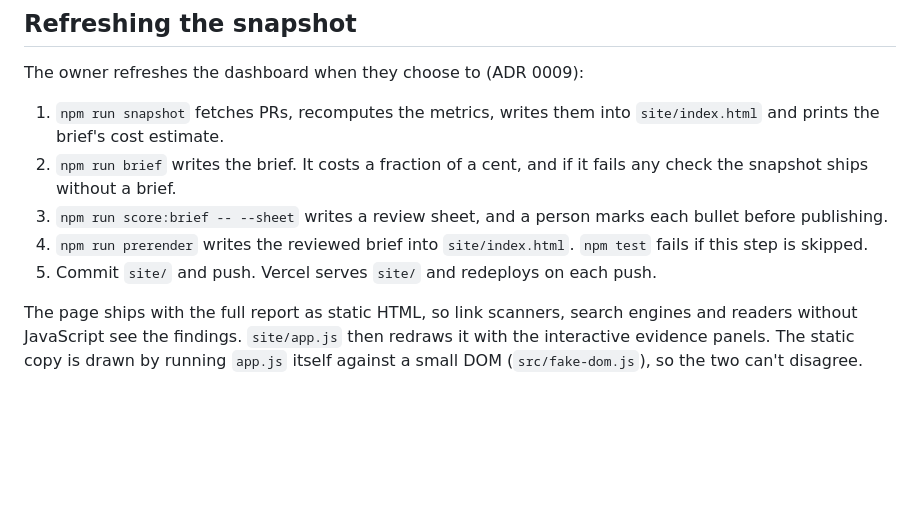
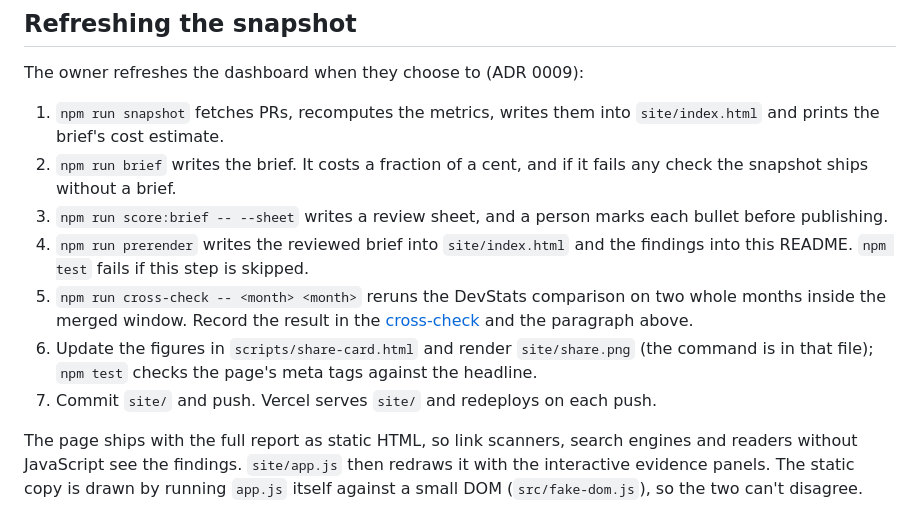
Before and after one commit to gurn3k/whose-move-is-it, a Markdown page: README.md, the part around one of its changes. Rendered like a GitHub page; blank space fills up the shorter version.

```diff
--- a/README.md
+++ b/README.md
@@ -84,8 +84,10 @@ The owner refreshes the dashboard when they choose to (ADR 0009):
 1. `npm run snapshot` fetches PRs, recomputes the metrics, writes them into `site/index.html` and prints the brief's cost estimate.
 2. `npm run brief` writes the brief. It costs a fraction of a cent, and if it fails any check the snapshot ships without a brief.
 3. `npm run score:brief -- --sheet` writes a review sheet, and a person marks each bullet before publishing.
-4. `npm run prerender` writes the reviewed brief into `site/index.html`. `npm test` fails if this step is skipped.
-5. Commit `site/` and push. Vercel serves `site/` and redeploys on each push.
+4. `npm run prerender` writes the reviewed brief into `site/index.html` and the findings into this README. `npm test` fails if this step is skipped.
+5. `npm run cross-check -- <month> <month>` reruns the DevStats comparison on two whole months inside the merged window. Record the result in the [cross-check](docs/research/devstats-cross-check.md) and the paragraph above.
+6. Update the figures in `scripts/share-card.html` and render `site/share.png` (the command is in that file); `npm test` checks the page's meta tags against the headline.
+7. Commit `site/` and push. Vercel serves `site/` and redeploys on each push.
 
 The page ships with the full report as static HTML, so link scanners, search engines and readers without JavaScript see the findings. `site/app.js` then redraws it with the interactive evidence panels. The static copy is drawn by running `app.js` itself against a small DOM (`src/fake-dom.js`), so the two can't disagree.
 
```
Also changed, not shown: other parts of README.md (+1 -1 lines), docs/FINDINGS.md (+67 -0 lines), docs/images/screenshot.png.
